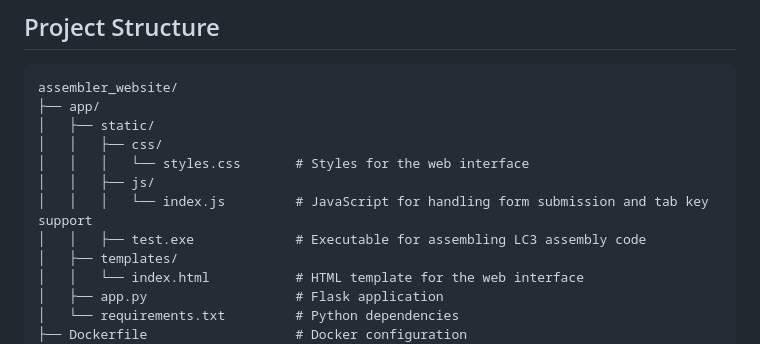
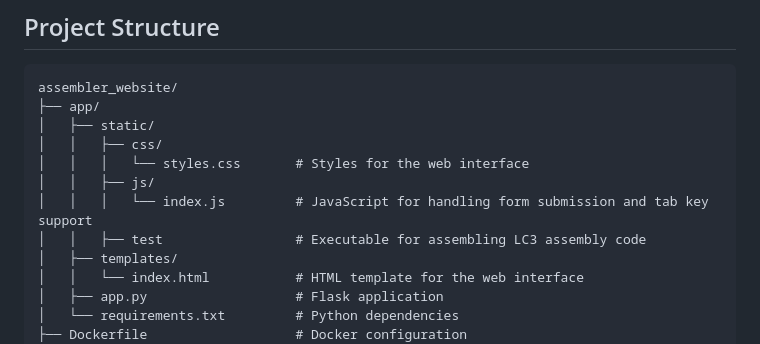
Before and after one commit to sofirij/assembler_website, a Markdown page: README.md, the part around the change. GitHub-like rendering.

```diff
--- a/README.md
+++ b/README.md
@@ -45,7 +45,7 @@ assembler_website/
 │   │   │   └── styles.css       # Styles for the web interface
 │   │   ├── js/
 │   │   │   └── index.js         # JavaScript for handling form submission and tab key support
-│   │   ├── test.exe             # Executable for assembling LC3 assembly code
+│   │   ├── test                 # Executable for assembling LC3 assembly code
 │   ├── templates/
 │   │   └── index.html           # HTML template for the web interface
 │   ├── app.py                   # Flask application
```
